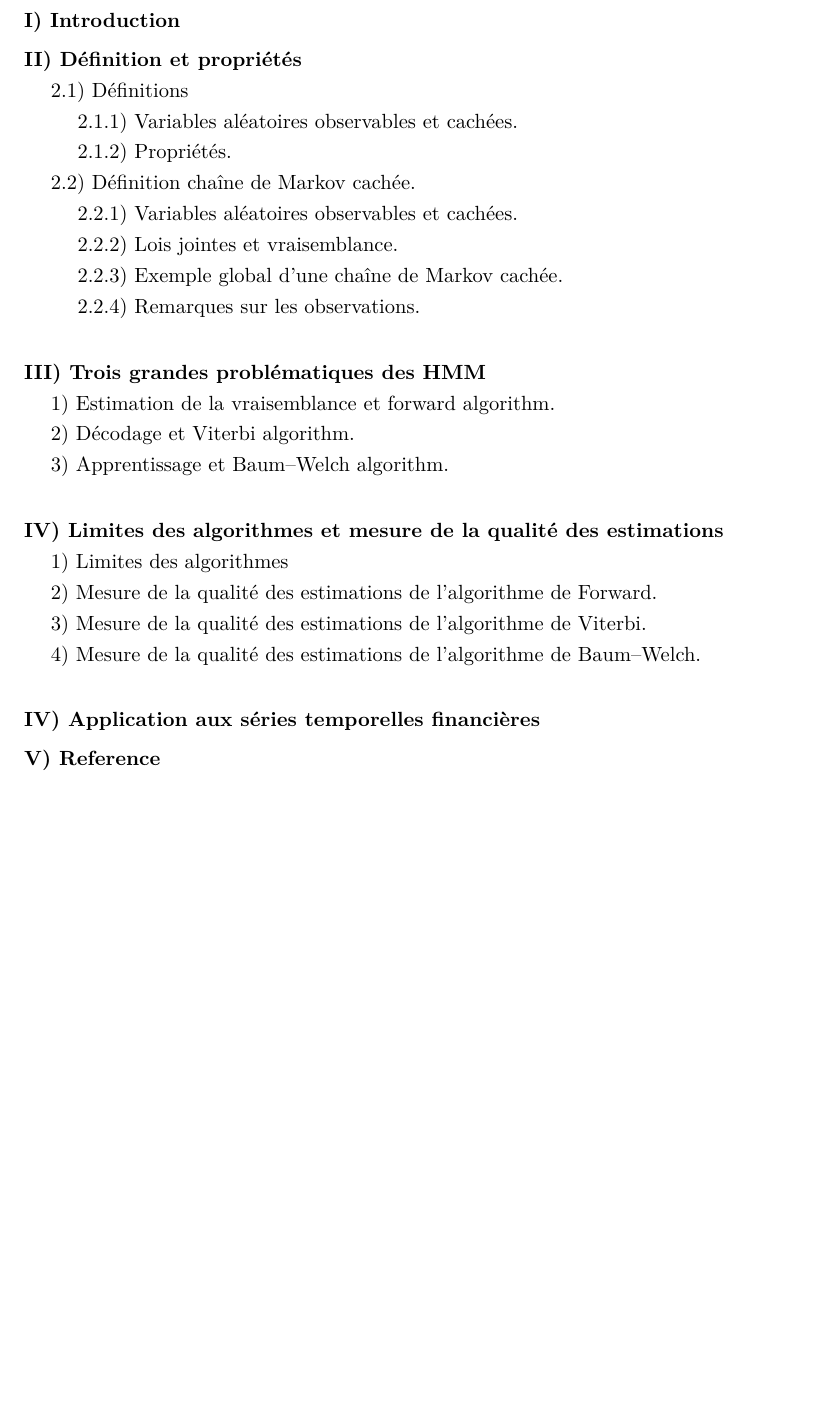
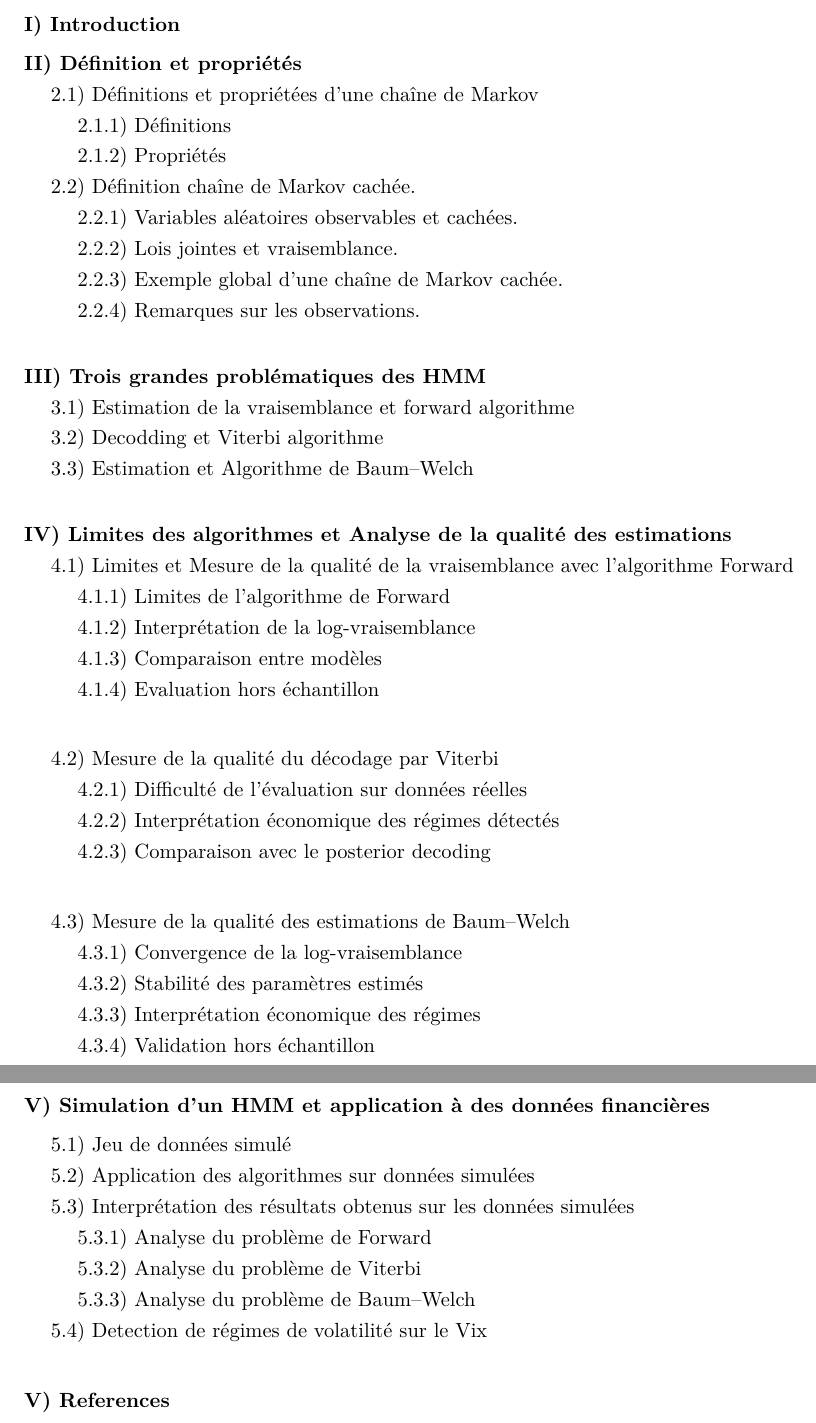
Before and after one commit to MDelpech/Hidden_Markov_Model, a LaTeX document (Papier/TER.tex): part of page 2 of 41 before the commit and two parts of pages 2 and 3 of 42 after it, the two joined at a grey line, cut so that both start at the same text, the shorter picture padded with empty space. Compiled offline with pdfLaTeX.

Commit message:
maj summary

```diff
--- a/Papier/TER.tex
+++ b/Papier/TER.tex
@@ -76,9 +76,9 @@
 \textbf{I) Introduction}
 
 \textbf{II) Définition et propriétés}\\
-\hspace*{0.5cm}2.1) Définitions \\
-\hspace*{1cm}2.1.1) Variables aléatoires observables et cachées. \\
-\hspace*{1cm}2.1.2) Propriétés. \\
+\hspace*{0.5cm}2.1) Définitions et propriétées d'une chaîne de Markov \\
+\hspace*{1cm}2.1.1) Définitions \\
+\hspace*{1cm}2.1.2) Propriétés \\
 \hspace*{0.5cm}2.2) Définition chaîne de Markov cachée. \\
 \hspace*{1cm}2.2.1) Variables aléatoires observables et cachées. \\
 \hspace*{1cm}2.2.2) Lois jointes et vraisemblance. \\
@@ -88,23 +88,46 @@
 \vspace{0.5cm}
 
 \textbf{III) Trois grandes problématiques des HMM}\\
-\hspace*{0.5cm}1) Estimation de la vraisemblance et forward algorithm. \\
-\hspace*{0.5cm}2) Décodage et Viterbi algorithm. \\
-\hspace*{0.5cm}3) Apprentissage et Baum--Welch algorithm.
+\hspace*{0.5cm}3.1) Estimation de la vraisemblance et forward algorithme \\
+\hspace*{0.5cm}3.2) Decodding et Viterbi algorithme \\
+\hspace*{0.5cm}3.3) Estimation et Algorithme de Baum--Welch
 
 \vspace{0.5cm}
 
-\textbf{IV) Limites des algorithmes et mesure de la qualité des estimations}\\
-\hspace*{0.5cm}1) Limites des algorithmes \\
-\hspace*{0.5cm}2) Mesure de la qualité des estimations de l'algorithme de Forward. \\
-\hspace*{0.5cm}3) Mesure de la qualité des estimations de l'algorithme de Viterbi. \\
-\hspace*{0.5cm}4) Mesure de la qualité des estimations de l'algorithme de Baum--Welch.
-
+\textbf{IV) Limites des algorithmes et Analyse de la qualité des estimations}\\
+\hspace*{0.5cm}4.1) Limites et Mesure de la qualité de la vraisemblance avec l'algorithme Forward \\
+\hspace*{1cm}4.1.1) Limites de l'algorithme de Forward \\
+\hspace*{1cm}4.1.2) Interprétation de la log-vraisemblance\\
+\hspace*{1cm}4.1.3) Comparaison entre modèles \\
+\hspace*{1cm}4.1.4) Evaluation hors échantillon\\
+
+\hspace*{0.5cm}4.2) Mesure de la qualité du décodage par Viterbi\\
+\hspace*{1cm}4.2.1) Difficulté de l'évaluation sur données réelles\\
+\hspace*{1cm}4.2.2) Interprétation économique des régimes détectés \\
+\hspace*{1cm}4.2.3) Comparaison avec le posterior decoding\\
+
+
+
+\hspace*{0.5cm}4.3) Mesure de la qualité des estimations de Baum--Welch \\
+\hspace*{1cm}4.3.1) Convergence de la log-vraisemblance \\
+\hspace*{1cm}4.3.2) Stabilité des paramètres estimés\\
+\hspace*{1cm}4.3.3) Interprétation économique des régimes \\
+\hspace*{1cm}4.3.4) Validation hors échantillon \\
 \vspace{0.5cm}
 
-\textbf{IV) Application aux séries temporelles financières}
-
-\textbf{V) Reference}
+\textbf{V) Simulation d'un HMM et application à des données financières}
+
+\hspace*{0.5cm}5.1) Jeu de données simulé \\
+\hspace*{0.5cm}5.2) Application des algorithmes sur données simulées \\
+\hspace*{0.5cm}5.3) Interprétation des résultats obtenus sur les données simulées \\
+\hspace*{1cm}5.3.1) Analyse du problème de Forward \\
+\hspace*{1cm}5.3.2) Analyse du problème de Viterbi \\
+\hspace*{1cm}5.3.3) Analyse du problème de Baum--Welch \\
+\hspace*{0.5cm}5.4) Detection de régimes de volatilité sur le Vix \\
+
+
+
+\textbf{V) References}
 
 
 \newpage
```
Also changed, not shown: Papier/TER.tex (2 more changed lines).
